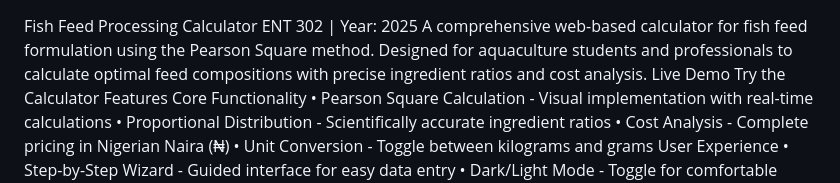
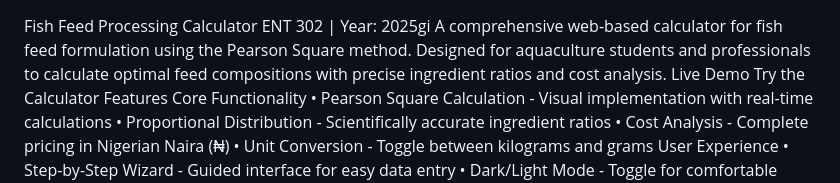
Before and after one commit to winsznx/fish-feed-calculator-ent302-2025, a Markdown page: README.md, the part around the change. GitHub-like rendering.

```diff
--- a/README.md
+++ b/README.md
@@ -1,5 +1,5 @@
 Fish Feed Processing Calculator
-ENT 302 | Year: 2025
+ENT 302 | Year: 2025gi
 A comprehensive web-based calculator for fish feed formulation using the Pearson Square method. Designed for aquaculture students and professionals to calculate optimal feed compositions with precise ingredient ratios and cost analysis.
 Live Demo
 Try the Calculator
```
